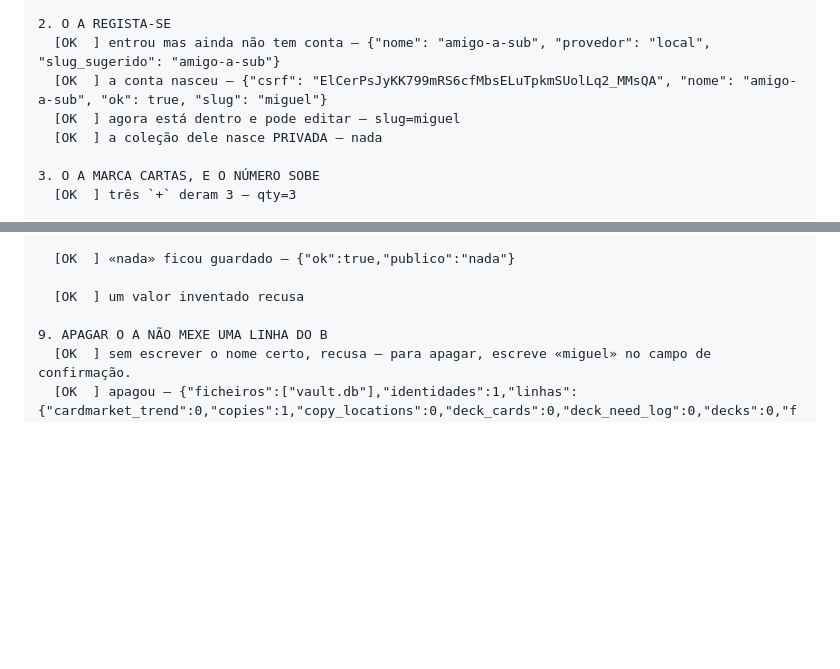
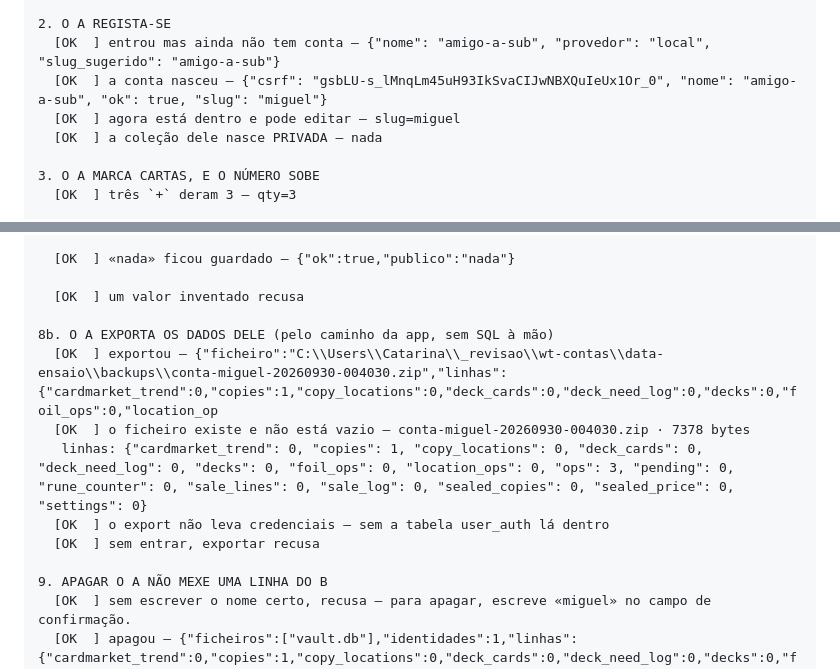
Before and after one commit to Baverone/riftvault, a Markdown page: docs/prova-contas-2026-09-29.md, 2 parts joined by grey strips. Rendered like a GitHub page; blank space fills up the shorter version.

Commit message:
prova: o exportar tambem entra (checklist 5), e tudo verde depois do merge do ensaio-no-serve

```diff
--- a/docs/prova-contas-2026-09-29.md
+++ b/docs/prova-contas-2026-09-29.md
@@ -23,7 +23,7 @@ worktree: C:\Users\Catarina\_revisao\wt-contas
 
 2. O A REGISTA-SE
   [OK  ] entrou mas ainda não tem conta — {"nome": "amigo-a-sub", "provedor": "local", "slug_sugerido": "amigo-a-sub"}
-  [OK  ] a conta nasceu — {"csrf": "ElCerPsJyKK799mRS6cfMbsELuTpkmSUolLq2_MMsQA", "nome": "amigo-a-sub", "ok": true, "slug": "miguel"}
+  [OK  ] a conta nasceu — {"csrf": "gsbLU-s_lMnqLm45uH93IkSvaCIJwNBXQuIeUx1Or_0", "nome": "amigo-a-sub", "ok": true, "slug": "miguel"}
   [OK  ] agora está dentro e pode editar — slug=miguel
   [OK  ] a coleção dele nasce PRIVADA — nada
 
@@ -59,6 +59,13 @@ worktree: C:\Users\Catarina\_revisao\wt-contas
 
   [OK  ] um valor inventado recusa
 
+8b. O A EXPORTA OS DADOS DELE (pelo caminho da app, sem SQL à mão)
+  [OK  ] exportou — {"ficheiro":"C:\\Users\\Catarina\\_revisao\\wt-contas\\data-ensaio\\backups\\conta-miguel-20260930-004030.zip","linhas":{"cardmarket_trend":0,"copies":1,"copy_locations":0,"deck_cards":0,"deck_need_log":0,"decks":0,"foil_ops":0,"location_op
+  [OK  ] o ficheiro existe e não está vazio — conta-miguel-20260930-004030.zip · 7378 bytes
+   linhas: {"cardmarket_trend": 0, "copies": 1, "copy_locations": 0, "deck_cards": 0, "deck_need_log": 0, "decks": 0, "foil_ops": 0, "location_ops": 0, "ops": 3, "pending": 0, "rune_counter": 0, "sale_lines": 0, "sale_log": 0, "sealed_copies": 0, "sealed_price": 0, "settings": 0}
+  [OK  ] o export não leva credenciais — sem a tabela user_auth lá dentro
+  [OK  ] sem entrar, exportar recusa
+
 9. APAGAR O A NÃO MEXE UMA LINHA DO B
   [OK  ] sem escrever o nome certo, recusa — para apagar, escreve «miguel» no campo de confirmação.
   [OK  ] apagou — {"ficheiros":["vault.db"],"identidades":1,"linhas":{"cardmarket_trend":0,"copies":1,"copy_locations":0,"deck_cards":0,"deck_need_log":0,"decks":0,"foil_ops":0,"location_ops":0,"ops":3,"pending":0,"rune_counter":0,"sale_lines":0,"sale_log":0,"sealed_copies":0,"sealed_price":0,"settings":0},"ok":true,
```
